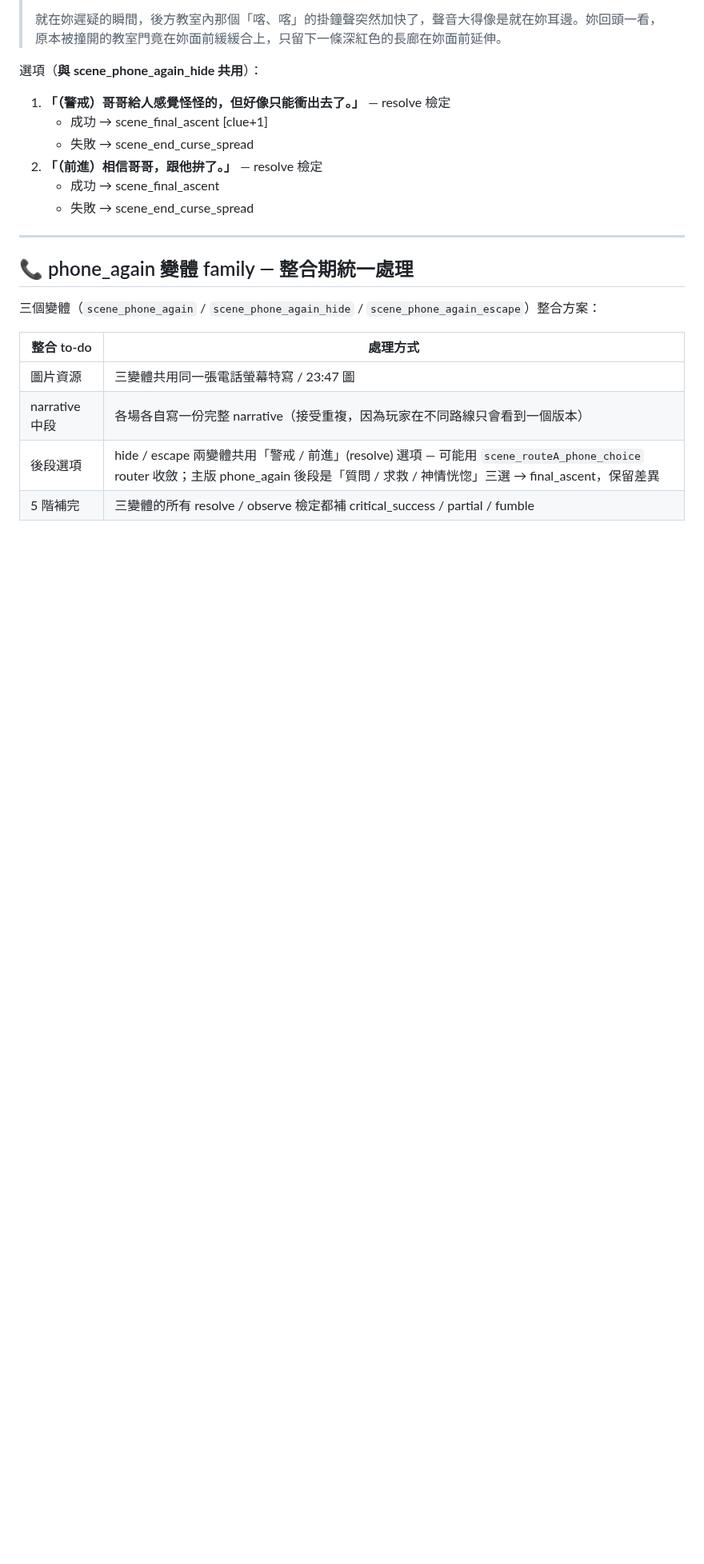
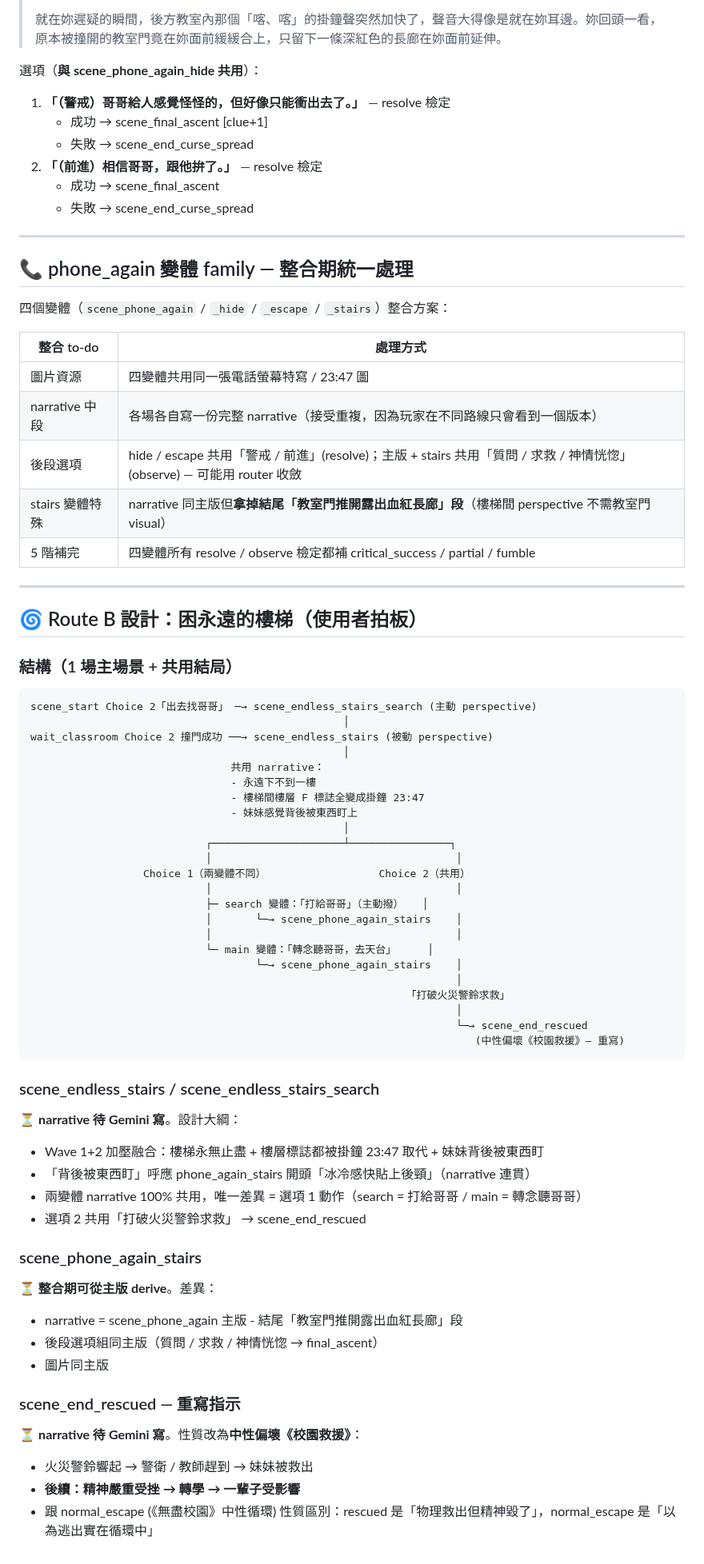
Before and after one commit to blackwing04/mobile-games, a Markdown page: docs/scenarios/ch02_school_v2_draft.md, the part around one of its changes. Shown at 80% size. Rendered like a GitHub page; blank space fills up the shorter version.

Commit message:
draft(ch02): Route B 全套設計 — 困永遠的樓梯 + endless_stairs family + phone_again_stairs 變體 + rescued 重寫指示
使用者拍板:
1. Route B 改設計: 不寫走廊探索, 改成「困永遠的樓梯」1 場主場景
   - 永遠下不到一樓
   - 樓層 F 標誌全變掛鐘 23:47
   - 妹妹感覺背後被東西盯上
2. endless_stairs family (跟 phone_again / door_stuck 同模式):
   * scene_endless_stairs        — wait_classroom 撞門入口 (被動 perspective)
   * scene_endless_stairs_search — scene_start Choice 2 入口 (主動 perspective)
   * 兩變體 narrative 100% 共用, 選項 1 動作差異:
     - main: 「轉念聽哥哥」(被動等電話)
     - search: 「打給哥哥」(主動撥)
   * 選項 2 共用: 「打火災警鈴求救」 → scene_end_rescued
3. phone_again 新變體 (NEW):
   * scene_phone_again_stairs — narrative = 主版 - 結尾「教室門推開」段
     (樓梯間 perspective 不需教室門 visual)
   * 整合期可從主版 derive
4. v1 舊 Route B 場景全廢棄: corridor_search / corridor_deep / mirror_self
5. scene_end_rescued 重寫指示: 性質中性偏壞《校園救援》— 精神受挫 / 轉學 / 一輩子受影響

routing 更新:
- scene_start Choice 2 → scene_endless_stairs_search
- wait_classroom Choice 2 撞門成功 → scene_endless_stairs
- classroom_wake Choice 1 撞門成功 → scene_endless_stairs (合理: 都是逃出教室到樓梯)

phone_again family 從 3 變體擴 4 變體 (主 / hide / escape / stairs)

````diff
--- a/docs/scenarios/ch02_school_v2_draft.md
+++ b/docs/scenarios/ch02_school_v2_draft.md
@@ -571,11 +574,66 @@ Route A 已打通 = 大部分路也打通了。其他線路用以下方式收斂
 
 ## 📞 phone_again 變體 family — 整合期統一處理
 
-三個變體（`scene_phone_again` / `scene_phone_again_hide` / `scene_phone_again_escape`）整合方案：
+四個變體（`scene_phone_again` / `_hide` / `_escape` / `_stairs`）整合方案：
 
 | 整合 to-do | 處理方式 |
 |-----------|---------|
-| 圖片資源 | 三變體共用同一張電話螢幕特寫 / 23:47 圖 |
+| 圖片資源 | 四變體共用同一張電話螢幕特寫 / 23:47 圖 |
 | narrative 中段 | 各場各自寫一份完整 narrative（接受重複，因為玩家在不同路線只會看到一個版本）|
-| 後段選項 | hide / escape 兩變體共用「警戒 / 前進」(resolve) 選項 — 可能用 `scene_routeA_phone_choice` router 收斂；主版 phone_again 後段是「質問 / 求救 / 神情恍惚」三選 → final_ascent，保留差異 |
-| 5 階補完 | 三變體的所有 resolve / observe 檢定都補 critical_success / partial / fumble |
+| 後段選項 | hide / escape 共用「警戒 / 前進」(resolve)；主版 + stairs 共用「質問 / 求救 / 神情恍惚」(observe) — 可能用 router 收斂 |
+| stairs 變體特殊 | narrative 同主版但**拿掉結尾「教室門推開露出血紅長廊」段**（樓梯間 perspective 不需教室門 visual） |
+| 5 階補完 | 四變體所有 resolve / observe 檢定都補 critical_success / partial / fumble |
+
+---
+
+## 🌀 Route B 設計：困永遠的樓梯（使用者拍板）
+
+### 結構（1 場主場景 + 共用結局）
+
+```
+scene_start Choice 2「出去找哥哥」 ─→ scene_endless_stairs_search (主動 perspective)
+                                                  │
+wait_classroom Choice 2 撞門成功 ──→ scene_endless_stairs (被動 perspective)
+                                                  │
+                                共用 narrative：
+                                - 永遠下不到一樓
+                                - 樓梯間樓層 F 標誌全變成掛鐘 23:47
+                                - 妹妹感覺背後被東西盯上
+                                                  │
+                            ┌─────────────────────┴────────────────┐
+                            │                                       │
+                  Choice 1（兩變體不同）                  Choice 2（共用）
+                            │                                       │
+                            ├─ search 變體：「打給哥哥」（主動撥）   │
+                            │       └─→ scene_phone_again_stairs    │
+                            │                                       │
+                            └─ main 變體：「轉念聽哥哥，去天台」     │
+                                    └─→ scene_phone_again_stairs    │
+                                                                    │
+                                                            「打破火災警鈴求救」
+                                                                    │
+                                                                    └─→ scene_end_rescued
+                                                                       (中性偏壞《校園救援》— 重寫)
+```
+
+### scene_endless_stairs / scene_endless_stairs_search
+
+⏳ **narrative 待 Gemini 寫**。設計大綱：
+- Wave 1+2 加壓融合：樓梯永無止盡 + 樓層標誌都被掛鐘 23:47 取代 + 妹妹背後被東西盯
+- 「背後被東西盯」呼應 phone_again_stairs 開頭「冰冷感快貼上後頸」（narrative 連貫）
+- 兩變體 narrative 100% 共用，唯一差異 = 選項 1 動作（search = 打給哥哥 / main = 轉念聽哥哥）
+- 選項 2 共用「打破火災警鈴求救」 → scene_end_rescued
+
+### scene_phone_again_stairs
+
+⏳ **整合期可從主版 derive**。差異：
+- narrative = scene_phone_again 主版 - 結尾「教室門推開露出血紅長廊」段
+- 後段選項組同主版（質問 / 求救 / 神情恍惚 → final_ascent）
+- 圖片同主版
+
+### scene_end_rescued — 重寫指示
+
+⏳ **narrative 待 Gemini 寫**。性質改為**中性偏壞《校園救援》**：
+- 火災警鈴響起 → 警衛 / 教師趕到 → 妹妹被救出
+- **後續：精神嚴重受挫 → 轉學 → 一輩子受影響**
+- 跟 normal_escape (《無盡校園》中性循環) 性質區別：rescued 是「物理救出但精神毀了」，normal_escape 是「以為逃出實在循環中」
````
Also changed, not shown: other parts of docs/scenarios/ch02_school_v2_draft.md (+14 -11 lines).
